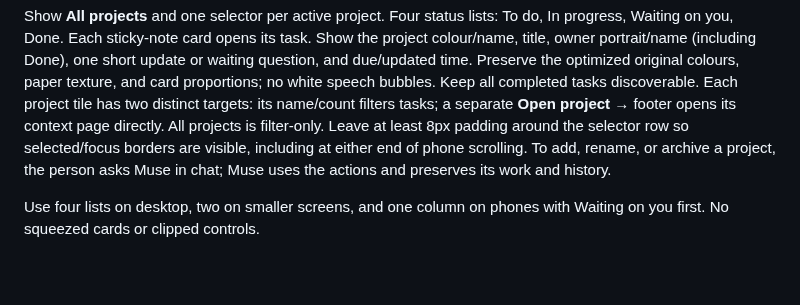
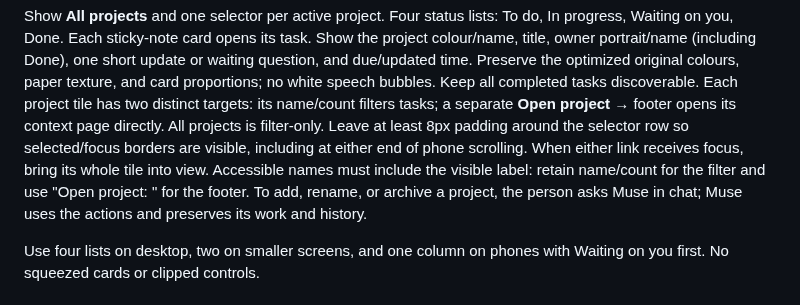
Before and after one commit to tinyhat-ai/muse-office, a Markdown page: spec/PAGES.md, the part around the change. GitHub-like rendering; blank space fills up the shorter version.

```diff
--- a/spec/PAGES.md
+++ b/spec/PAGES.md
@@ -23,7 +23,10 @@ speech bubbles. Keep all completed tasks discoverable. Each project tile has
 two distinct targets: its name/count filters tasks; a separate **Open project →**
 footer opens its context page directly. All projects is filter-only. Leave at
 least 8px padding around the selector row so selected/focus borders are visible,
-including at either end of phone scrolling. To add, rename, or archive a project, the person
+including at either end of phone scrolling. When either link receives focus,
+bring its whole tile into view. Accessible names must include the visible label:
+retain name/count for the filter and use "Open project: <name>" for the footer.
+To add, rename, or archive a project, the person
 asks Muse in chat; Muse uses the actions and preserves its work and history.
 
 Use four lists on desktop, two on smaller screens, and one column on phones
```
Also changed, not shown: docs/feedback-verification.md (+7 -2 lines), docs/screenshots/feedback/tile-focus-mobile.jpg (added), 1 other file.
